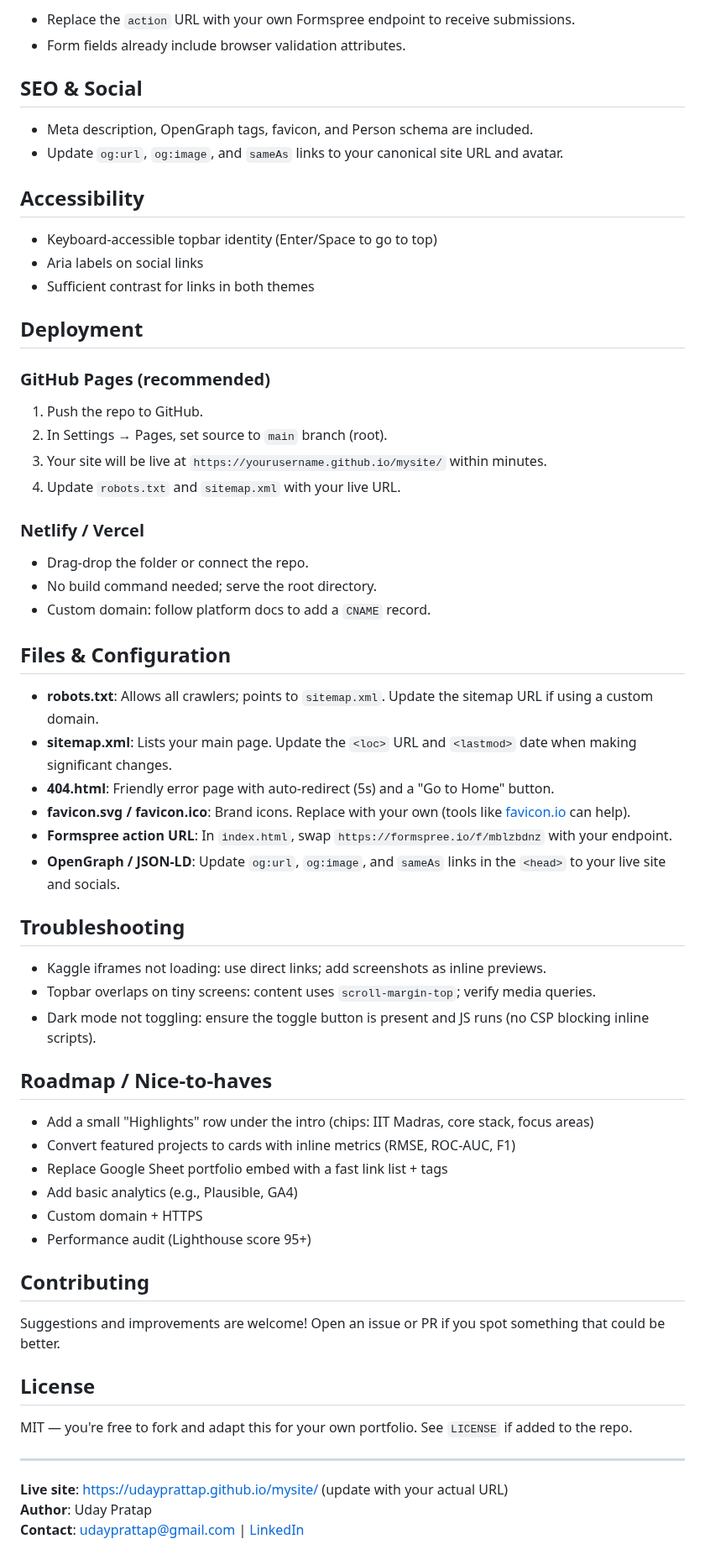
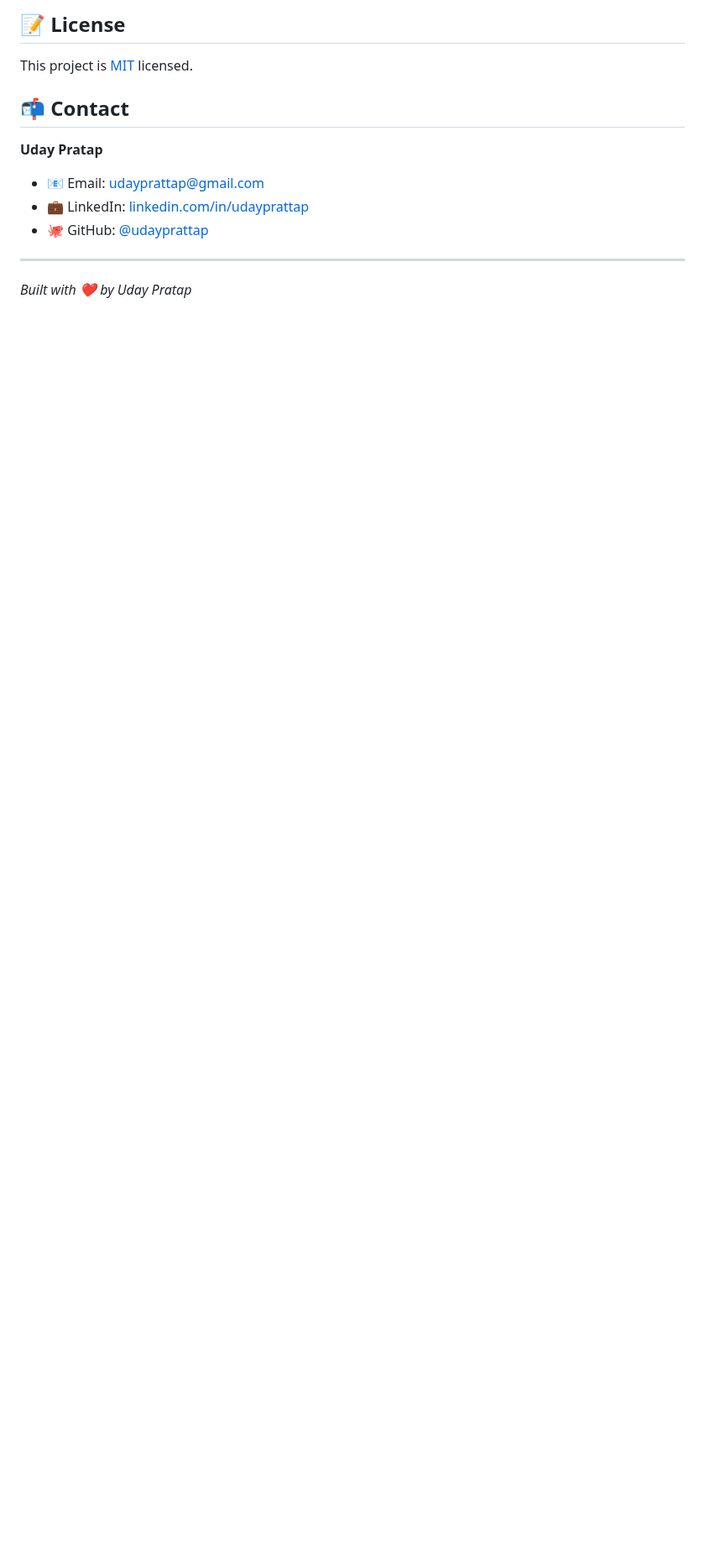
Before and after one commit to udayprattap/mysite, a Markdown page: README.md, the part around one of its changes. Shown at 84% size. Rendered like a GitHub page; blank space fills up the shorter version.

Commit message:
docs: update README to industry standards

```diff
--- a/README.md
+++ b/README.md
@@ -60,65 +81,14 @@ Recommended on-page additions to improve recruiter signal:
 
-- Replace the `action` URL with your own Formspree endpoint to receive submissions.
-- Form fields already include browser validation attributes.
+## 📝 License
 
-## SEO & Social
+This project is [MIT](LICENSE) licensed.
 
-- Meta description, OpenGraph tags, favicon, and Person schema are included.
-- Update `og:url`, `og:image`, and `sameAs` links to your canonical site URL and avatar.
+## 📬 Contact
 
-## Accessibility
-
-- Keyboard-accessible topbar identity (Enter/Space to go to top)
-- Aria labels on social links
-- Sufficient contrast for links in both themes
-
-## Deployment
-
-### GitHub Pages (recommended)
-1. Push the repo to GitHub.
-2. In Settings → Pages, set source to `main` branch (root).
-3. Your site will be live at `https://yourusername.github.io/mysite/` within minutes.
-4. Update `robots.txt` and `sitemap.xml` with your live URL.
-
-### Netlify / Vercel
-- Drag-drop the folder or connect the repo.
-- No build command needed; serve the root directory.
-- Custom domain: follow platform docs to add a `CNAME` record.
-
-## Files & Configuration
-
-- **robots.txt**: Allows all crawlers; points to `sitemap.xml`. Update the sitemap URL if using a custom domain.
-- **sitemap.xml**: Lists your main page. Update the `<loc>` URL and `<lastmod>` date when making significant changes.
-- **404.html**: Friendly error page with auto-redirect (5s) and a "Go to Home" button.
-- **favicon.svg / favicon.ico**: Brand icons. Replace with your own (tools like [favicon.io](https://favicon.io/) can help).
-- **Formspree action URL**: In `index.html`, swap `https://formspree.io/f/mblzbdnz` with your endpoint.
-- **OpenGraph / JSON-LD**: Update `og:url`, `og:image`, and `sameAs` links in the `<head>` to your live site and socials.
-
-## Troubleshooting
-
-- Kaggle iframes not loading: use direct links; add screenshots as inline previews.
-- Topbar overlaps on tiny screens: content uses `scroll-margin-top`; verify media queries.
-- Dark mode not toggling: ensure the toggle button is present and JS runs (no CSP blocking inline scripts).
-
-## Roadmap / Nice-to-haves
-
-- Add a small "Highlights" row under the intro (chips: IIT Madras, core stack, focus areas)
-- Convert featured projects to cards with inline metrics (RMSE, ROC-AUC, F1)
-- Replace Google Sheet portfolio embed with a fast link list + tags
-- Add basic analytics (e.g., Plausible, GA4)
-- Custom domain + HTTPS
-- Performance audit (Lighthouse score 95+)
-
-## Contributing
-
-Suggestions and improvements are welcome! Open an issue or PR if you spot something that could be better.
-
-## License
-
-MIT — you're free to fork and adapt this for your own portfolio. See `LICENSE` if added to the repo.
+**Uday Pratap**
+- 📧 Email: [udayprattap@gmail.com](mailto:udayprattap@gmail.com)
+- 💼 LinkedIn: [linkedin.com/in/udayprattap](https://www.linkedin.com/in/udayprattap/)
+- 🐙 GitHub: [@udayprattap](https://github.com/udayprattap)
 
 ---
-
-**Live site**: [https://udayprattap.github.io/mysite/](https://udayprattap.github.io/mysite/) (update with your actual URL)
-**Author**: Uday Pratap
-**Contact**: udayprattap@gmail.com | [LinkedIn](https://www.linkedin.com/in/udayprattap/)
+*Built with ❤️ by Uday Pratap*
```
Also changed, not shown: other parts of README.md (+61 -40 lines).
